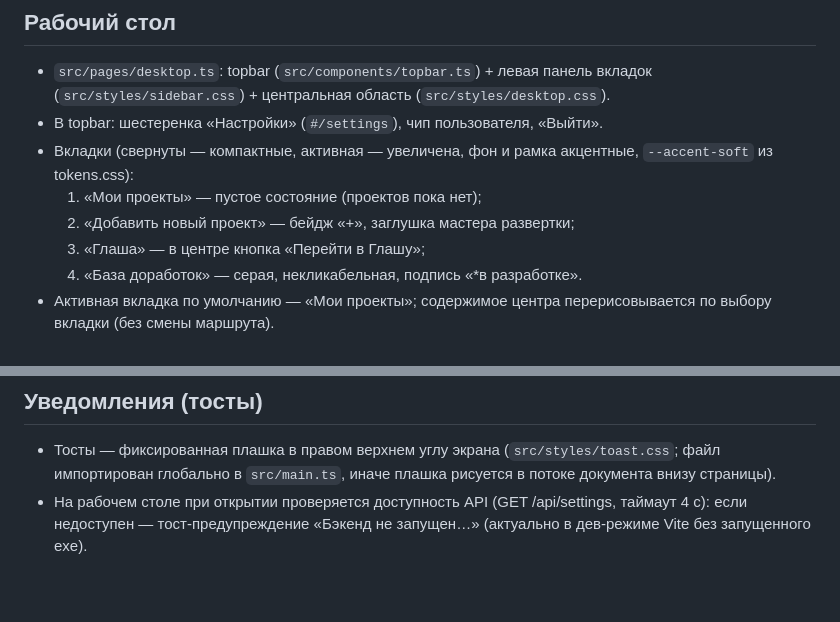
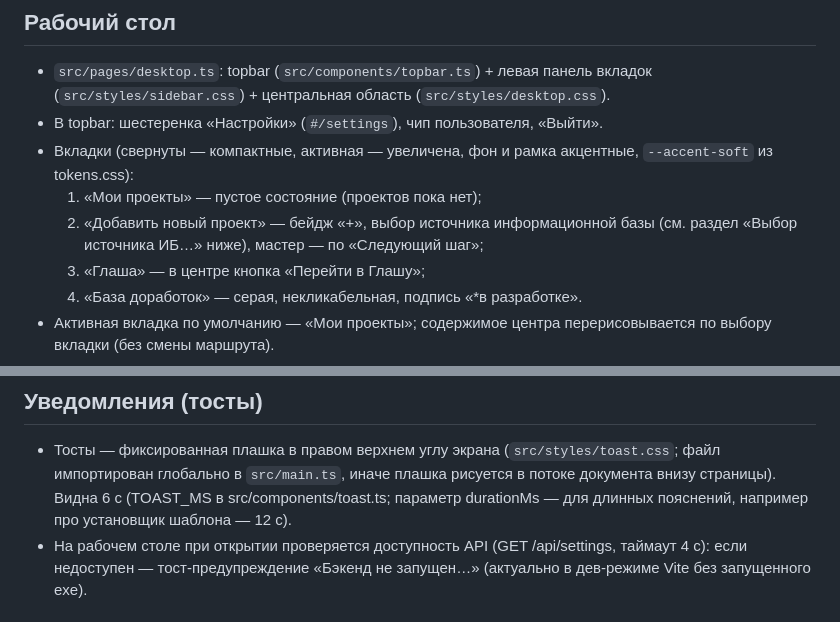
Before and after one commit to Gr1n4-py/1c-deploy-cabinet, a Markdown page: docs/functionality.md, 2 parts joined by grey strips. GitHub-like rendering; blank space fills up the shorter version.

```diff
--- a/docs/functionality.md
+++ b/docs/functionality.md
@@ -37,7 +37,8 @@
 - Вкладки (свернуты — компактные, активная — увеличена, фон и рамка
   акцентные, `--accent-soft` из tokens.css):
   1. «Мои проекты» — пустое состояние (проектов пока нет);
-  2. «Добавить новый проект» — бейдж «+», заглушка мастера развертки;
+  2. «Добавить новый проект» — бейдж «+», выбор источника информационной
+     базы (см. раздел «Выбор источника ИБ…» ниже), мастер — по «Следующий шаг»;
   3. «Глаша» — в центре кнопка «Перейти в Глашу»;
   4. «База доработок» — серая, некликабельная, подпись «*в разработке».
 - Активная вкладка по умолчанию — «Мои проекты»; содержимое центра
@@ -324,6 +355,8 @@
 - Тосты — фиксированная плашка в правом верхнем углу экрана
   (`src/styles/toast.css`; файл импортирован глобально в `src/main.ts`,
   иначе плашка рисуется в потоке документа внизу страницы).
+  Видна 6 с (TOAST_MS в src/components/toast.ts; параметр durationMs —
+  для длинных пояснений, например про установщик шаблона — 12 с).
 - На рабочем столе при открытии проверяется доступность API
   (GET /api/settings, таймаут 4 с): если недоступен — тост-предупреждение
   «Бэкенд не запущен…» (актуально в дев-режиме Vite без запущенного exe).
```
Also changed, not shown: other parts of docs/functionality.md (+45 -15 lines), docs/handoff.md (+29 -9 lines).
